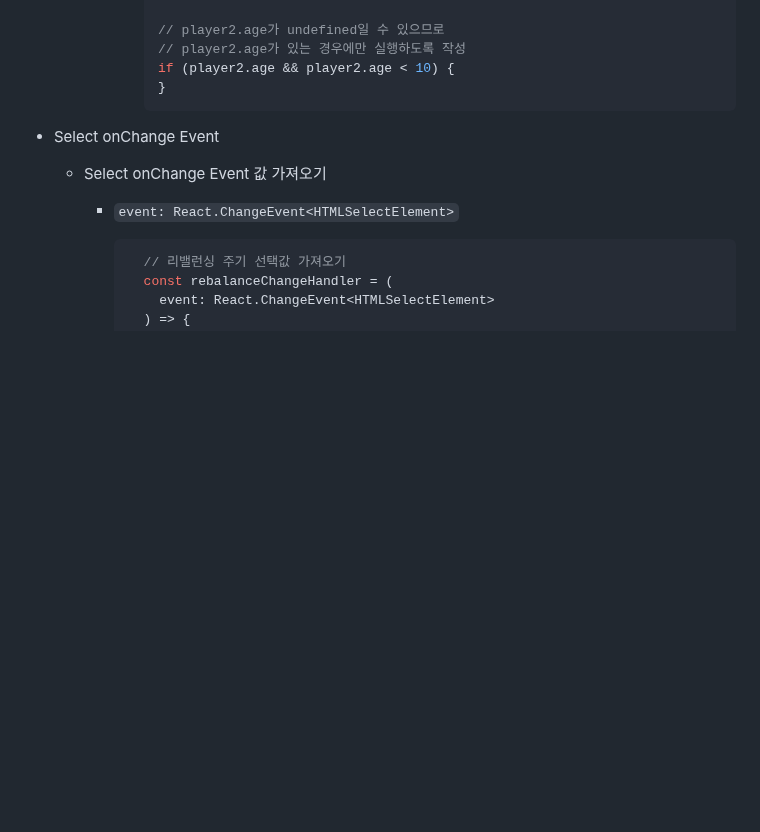
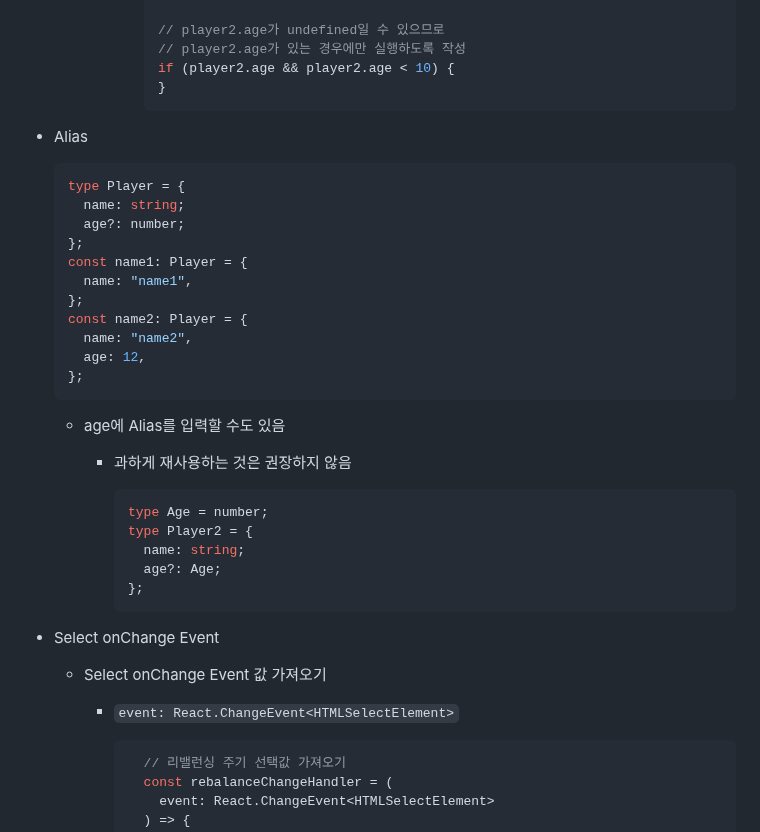
Before and after one commit to kimhhyeonjin/TIL, a Markdown page: TypeScript/TypeScript.md, the part around the change. GitHub-like rendering; blank space fills up the shorter version.

````diff
--- a/TypeScript/TypeScript.md
+++ b/TypeScript/TypeScript.md
@@ -167,6 +167,34 @@
         }
         ```
 
+- Alias
+
+  ```typescript
+  type Player = {
+    name: string;
+    age?: number;
+  };
+  const name1: Player = {
+    name: "name1",
+  };
+  const name2: Player = {
+    name: "name2",
+    age: 12,
+  };
+  ```
+
+  - age에 Alias를 입력할 수도 있음
+
+    - 과하게 재사용하는 것은 권장하지 않음
+
+      ```typescript
+      type Age = number;
+      type Player2 = {
+        name: string;
+        age?: Age;
+      };
+      ```
+
 - Select onChange Event
 
   - Select onChange Event 값 가져오기
````
